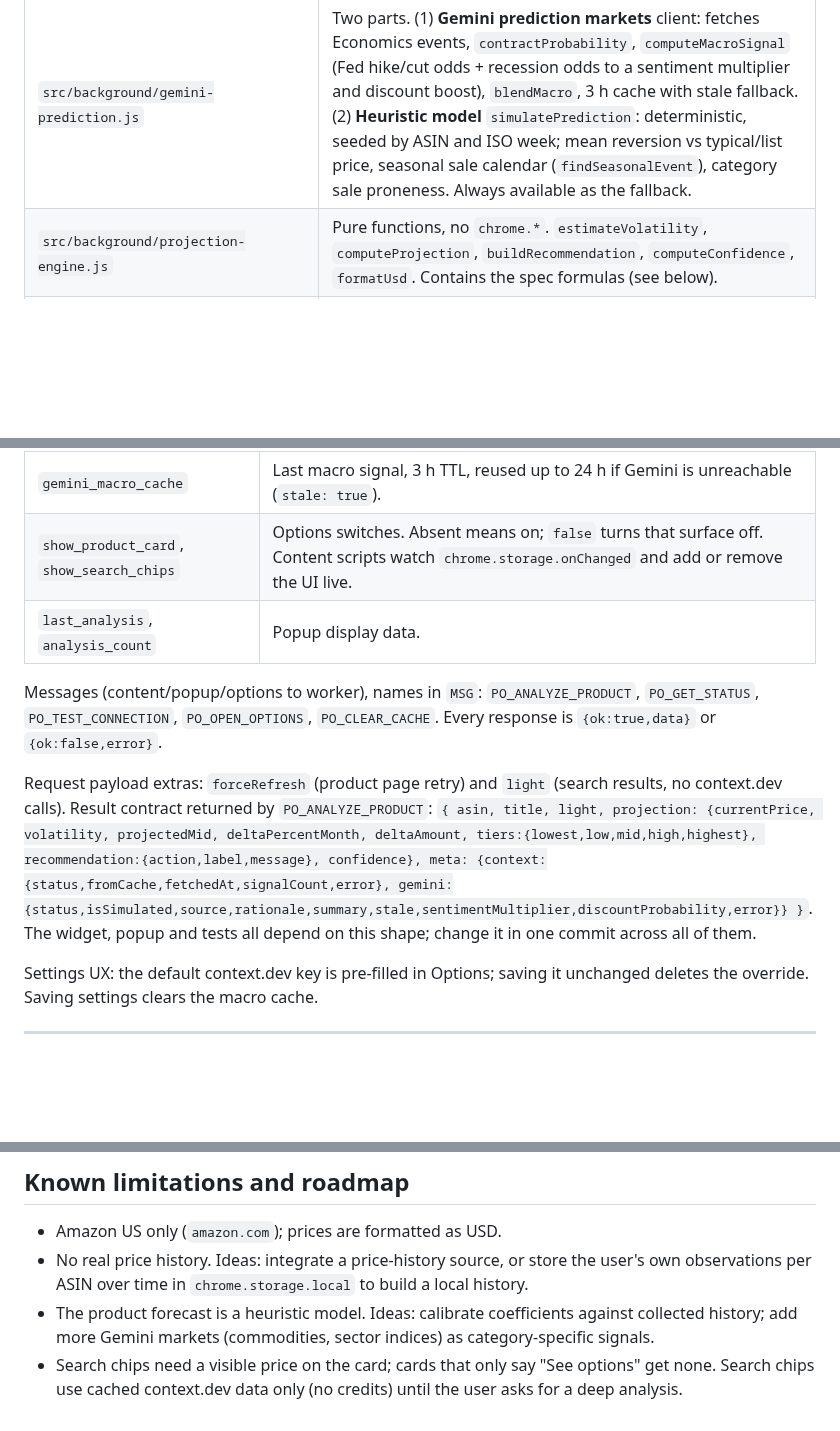
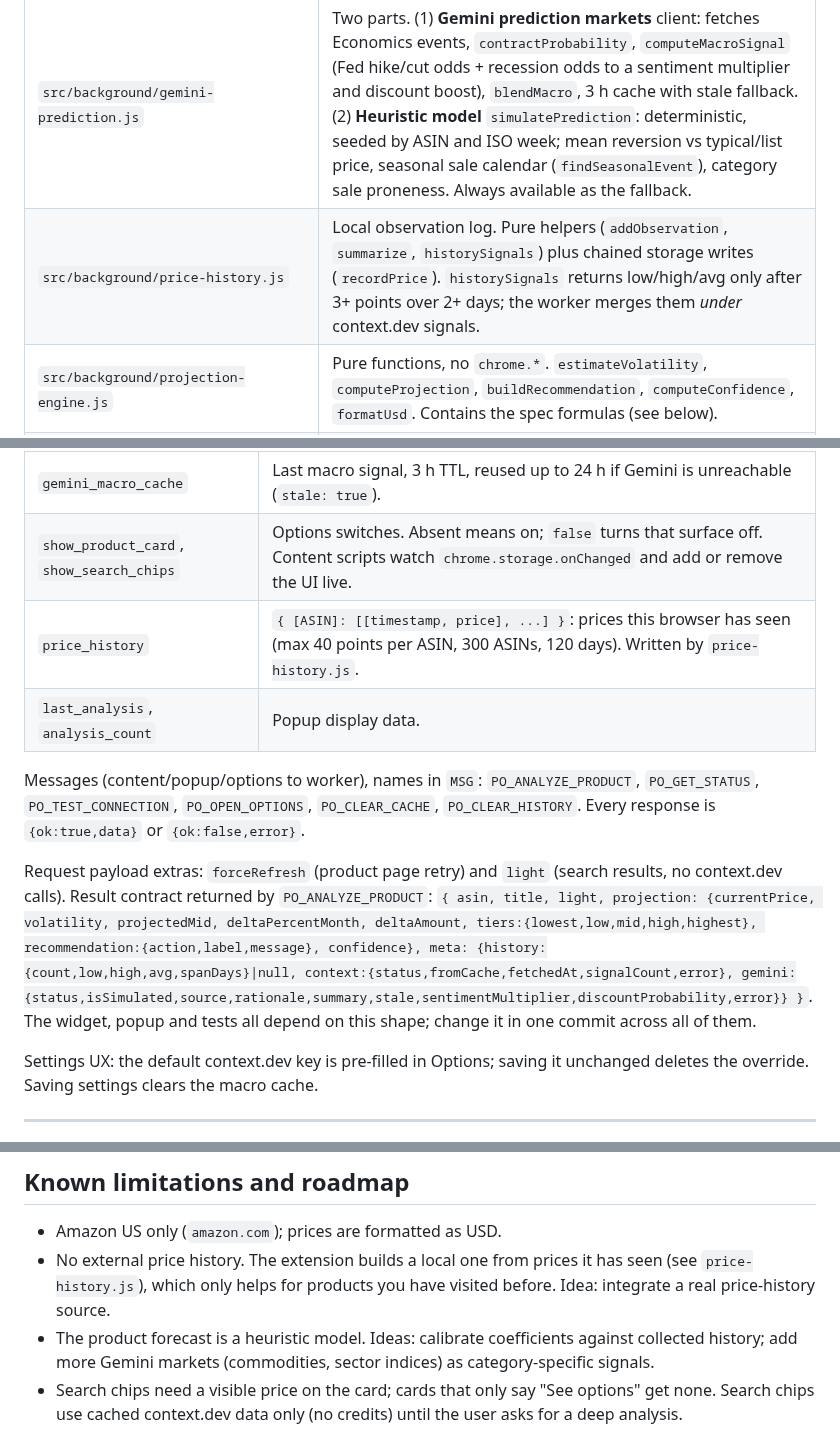
Before and after one commit to JuneKim0712/babab, a Markdown page: README.md, 3 parts joined by grey strips. Rendered like a GitHub page; blank space fills up the shorter version.

Commit message:
1.3.0: local price history feeds low/high/avg signals; clear controls
Co-authored-by: jkim4972 <jkim4972@giant.cos.edu>

```diff
--- a/README.md
+++ b/README.md
@@ -144,6 +144,7 @@ Key properties:
 | `src/background/service-worker.js` | Message router (`PO_ANALYZE_PRODUCT`, `PO_GET_STATUS`, `PO_TEST_CONNECTION`, `PO_OPEN_OPTIONS`, `PO_CLEAR_CACHE`), the analysis pipeline, in-flight request de-duplication, `last_analysis` bookkeeping, and the `onInstalled` handler (opens the welcome tab and injects content scripts into already-open Amazon tabs). Always replies `{ok, data}` or `{ok:false, error}`. |
 | `src/background/context-dev.js` | context.dev client. Calls `POST /v1/web/scrape` with `formats {json, markdown}` and a pricing JSON schema. `unwrapScrapeResponse` flattens the API's `{requested, success, data}` wrappers; `extractSignals` + `signalsFromMarkdown` turn the output into normalised signals (list price, current price, low/avg/high, discount %, rating, reviews, bought-past-month, category, availability). 24 h cache per ASIN (15 min negative cache for errors). `testContextDevConnection` uses a free endpoint. |
 | `src/background/gemini-prediction.js` | Two parts. (1) **Gemini prediction markets** client: fetches Economics events, `contractProbability`, `computeMacroSignal` (Fed hike/cut odds + recession odds to a sentiment multiplier and discount boost), `blendMacro`, 3 h cache with stale fallback. (2) **Heuristic model** `simulatePrediction`: deterministic, seeded by ASIN and ISO week; mean reversion vs typical/list price, seasonal sale calendar (`findSeasonalEvent`), category sale proneness. Always available as the fallback. |
+| `src/background/price-history.js` | Local observation log. Pure helpers (`addObservation`, `summarize`, `historySignals`) plus chained storage writes (`recordPrice`). `historySignals` returns low/high/avg only after 3+ points over 2+ days; the worker merges them *under* context.dev signals. |
 | `src/background/projection-engine.js` | Pure functions, no `chrome.*`. `estimateVolatility`, `computeProjection`, `buildRecommendation`, `computeConfidence`, `formatUsd`. Contains the spec formulas (see below). |
 | `src/content/amazon-parser.js` | `PriceOracle.Parser`: ASIN (`#ASIN`, URL regex fallback), price (multiple selector fallbacks, `.a-offscreen` and whole/fraction), list price, category (breadcrumb, dropdown, nav), title, rating; `parseProduct()` returns null on non-product pages or when no price is present. Search helpers: `isSearchPage`, `getSearchCategory`, `getSearchCards`, `parseSearchCard`. |
 | `src/content/widget-template.js` | `PriceOracle.Widget.render(state)`: returns the Shadow DOM HTML plus the isolated CSS for loading / error / ready states, the pill badges, the five-tier range bar and pin (`pinPosition` interpolates between tiers). `renderChip(state)` renders the compact search-result chip and its expandable panel. Re-asserts inheritable CSS properties on the card because the host element lives in Amazon's DOM. |
@@ -235,12 +237,13 @@ deltaPercentMonth <= -4.0  ->  WAIT        >= +4.0  ->  BUY NOW        otherwise
 | `context_cache` | `{ [ASIN]: { fetchedAt, signals, error? } }`, 24 h TTL, max 200 entries. |
 | `gemini_macro_cache` | Last macro signal, 3 h TTL, reused up to 24 h if Gemini is unreachable (`stale: true`). |
 | `show_product_card`, `show_search_chips` | Options switches. Absent means on; `false` turns that surface off. Content scripts watch `chrome.storage.onChanged` and add or remove the UI live. |
+| `price_history` | `{ [ASIN]: [[timestamp, price], ...] }`: prices this browser has seen (max 40 points per ASIN, 300 ASINs, 120 days). Written by `price-history.js`. |
 | `last_analysis`, `analysis_count` | Popup display data. |
 
 Messages (content/popup/options to worker), names in `MSG`:
-`PO_ANALYZE_PRODUCT`, `PO_GET_STATUS`, `PO_TEST_CONNECTION`, `PO_OPEN_OPTIONS`, `PO_CLEAR_CACHE`. Every response is `{ok:true,data}` or `{ok:false,error}`.
+`PO_ANALYZE_PRODUCT`, `PO_GET_STATUS`, `PO_TEST_CONNECTION`, `PO_OPEN_OPTIONS`, `PO_CLEAR_CACHE`, `PO_CLEAR_HISTORY`. Every response is `{ok:true,data}` or `{ok:false,error}`.
 
-Request payload extras: `forceRefresh` (product page retry) and `light` (search results, no context.dev calls). Result contract returned by `PO_ANALYZE_PRODUCT`: `{ asin, title, light, projection: {currentPrice, volatility, projectedMid, deltaPercentMonth, deltaAmount, tiers:{lowest,low,mid,high,highest}, recommendation:{action,label,message}, confidence}, meta: {context:{status,fromCache,fetchedAt,signalCount,error}, gemini:{status,isSimulated,source,rationale,summary,stale,sentimentMultiplier,discountProbability,error}} }`. The widget, popup and tests all depend on this shape; change it in one commit across all of them.
+Request payload extras: `forceRefresh` (product page retry) and `light` (search results, no context.dev calls). Result contract returned by `PO_ANALYZE_PRODUCT`: `{ asin, title, light, projection: {currentPrice, volatility, projectedMid, deltaPercentMonth, deltaAmount, tiers:{lowest,low,mid,high,highest}, recommendation:{action,label,message}, confidence}, meta: {history:{count,low,high,avg,spanDays}|null, context:{status,fromCache,fetchedAt,signalCount,error}, gemini:{status,isSimulated,source,rationale,summary,stale,sentimentMultiplier,discountProbability,error}} }`. The widget, popup and tests all depend on this shape; change it in one commit across all of them.
 
 Settings UX: the default context.dev key is pre-filled in Options; saving it unchanged deletes the override. Saving settings clears the macro cache.
 
@@ -352,7 +355,7 @@ Current release: `v1.0.0`.
 ## Known limitations and roadmap
 
 - Amazon US only (`amazon.com`); prices are formatted as USD.
-- No real price history. Ideas: integrate a price-history source, or store the user's own observations per ASIN over time in `chrome.storage.local` to build a local history.
+- No external price history. The extension builds a local one from prices it has seen (see `price-history.js`), which only helps for products you have visited before. Idea: integrate a real price-history source.
 - The product forecast is a heuristic model. Ideas: calibrate coefficients against collected history; add more Gemini markets (commodities, sector indices) as category-specific signals.
 - Search chips need a visible price on the card; cards that only say "See options" get none. Search chips use cached context.dev data only (no credits) until the user asks for a deep analysis.
 - Selectors target the desktop product page and the standard search grid; mobile layout and some Amazon A/B variants may not match. Add fallbacks in `amazon-parser.js`.
```
Also changed, not shown: other parts of README.md (+1 -0 lines), CHANGELOG.md (+14 -0 lines), docs/USER_GUIDE.md (+3 -1 lines), docs/images/02-options.png, docs/images/05-popup.png, 15 other files.
